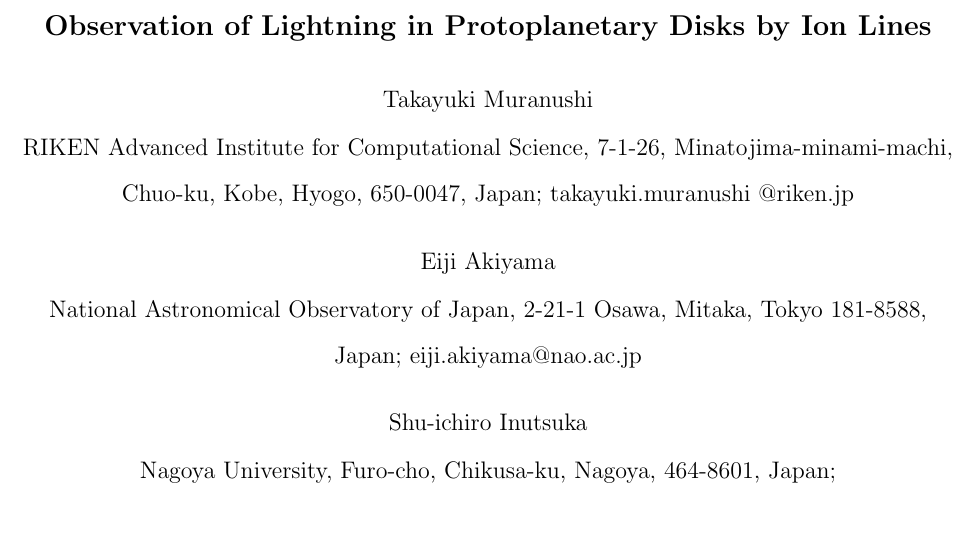
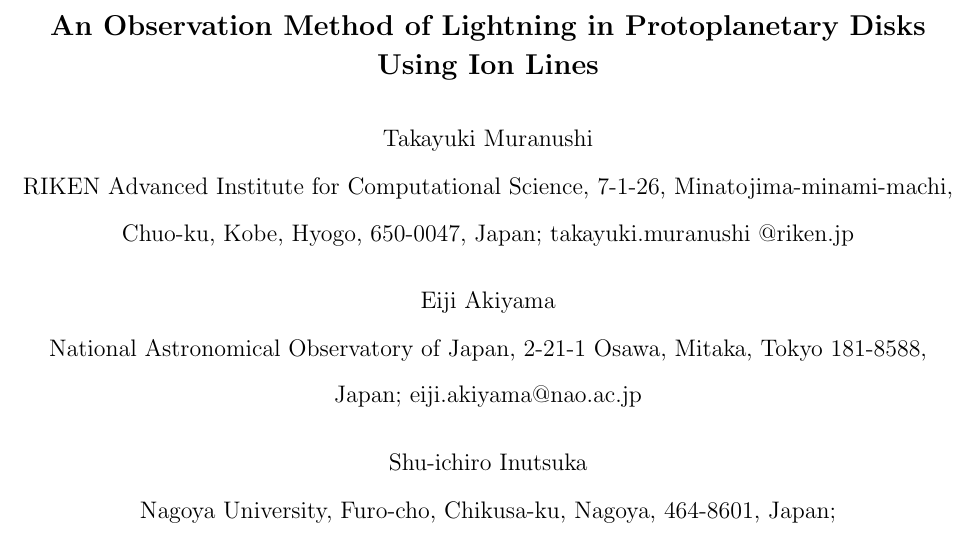
Before and after one commit to nushio3/lightning, a LaTeX paper (paper7/material/template.tex): part of page 1 of 4, cut so that both start at the same text. Compiled offline with pdfLaTeX.

Commit message:
final submission ready paper.

```diff
--- a/paper7/material/template.tex
+++ b/paper7/material/template.tex
@@ -13,7 +13,7 @@
 \begin{document}
 
 
-\title{Observation of Lightning in Protoplanetary Disks by Ion Lines}
+\title{An Observation Method of Lightning in Protoplanetary Disks Using Ion Lines}
 
 
 
```
Also changed, not shown: 4 other files.
